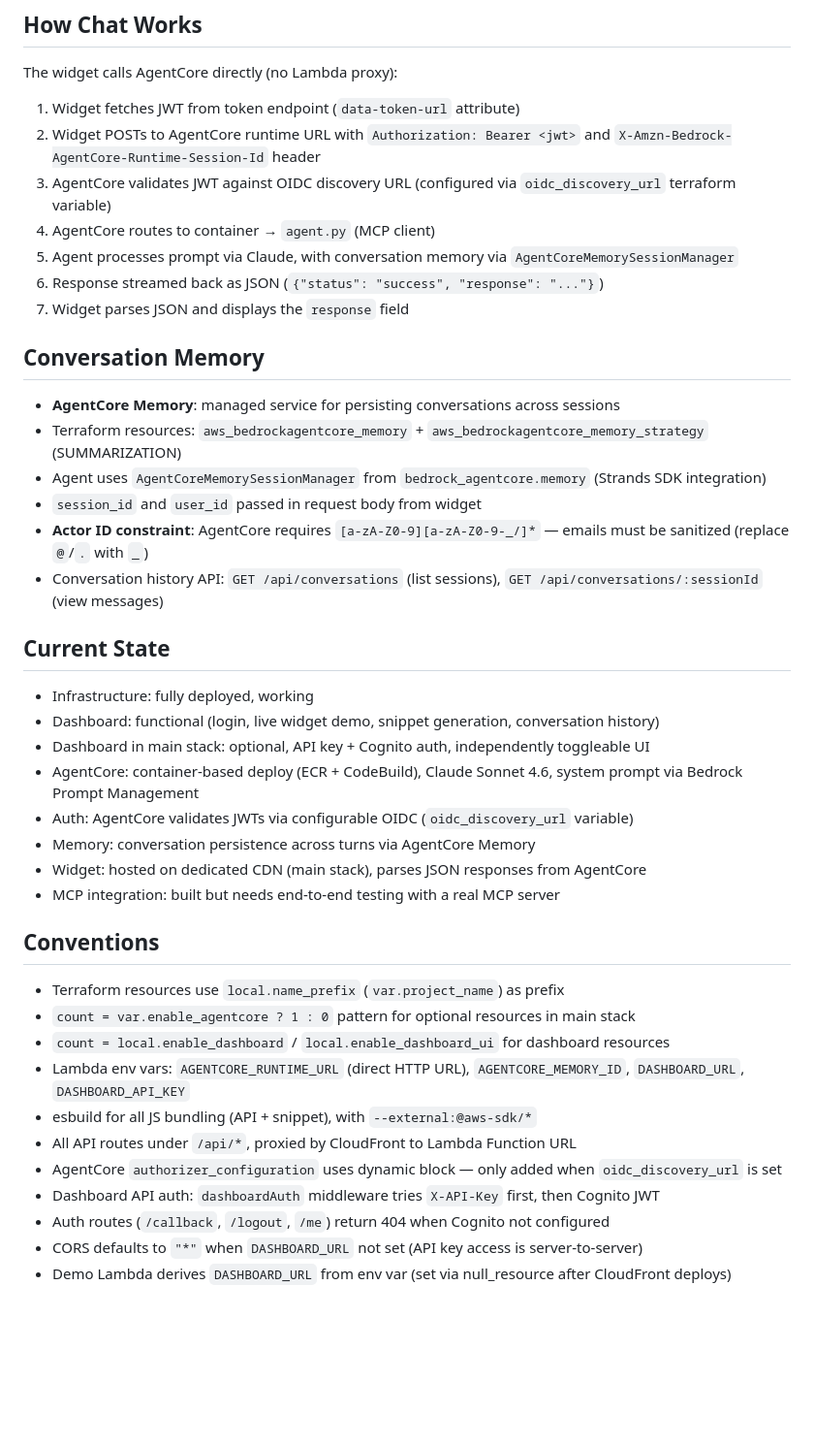
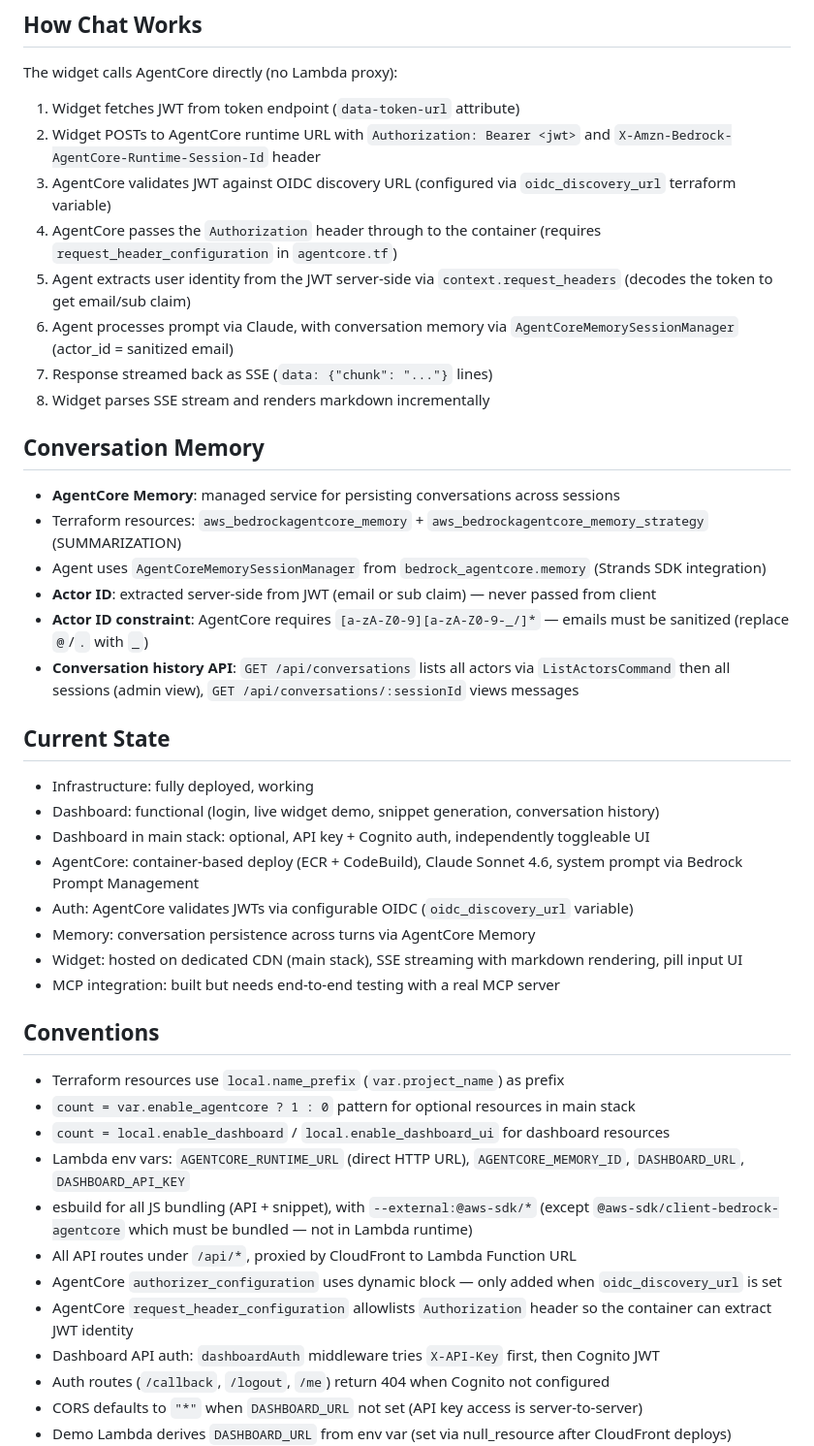
Before and after one commit to avarant/agentcore-chatbot, a Markdown page: CLAUDE.md, the part around one of its changes. Shown at 97% size. Rendered like a GitHub page; blank space fills up the shorter version.

```diff
--- a/CLAUDE.md
+++ b/CLAUDE.md
@@ -188,19 +183,20 @@ The widget calls AgentCore directly (no Lambda proxy):
 1. Widget fetches JWT from token endpoint (`data-token-url` attribute)
 2. Widget POSTs to AgentCore runtime URL with `Authorization: Bearer <jwt>` and `X-Amzn-Bedrock-AgentCore-Runtime-Session-Id` header
 3. AgentCore validates JWT against OIDC discovery URL (configured via `oidc_discovery_url` terraform variable)
-4. AgentCore routes to container → `agent.py` (MCP client)
-5. Agent processes prompt via Claude, with conversation memory via `AgentCoreMemorySessionManager`
-6. Response streamed back as JSON (`{"status": "success", "response": "..."}`)
-7. Widget parses JSON and displays the `response` field
+4. AgentCore passes the `Authorization` header through to the container (requires `request_header_configuration` in `agentcore.tf`)
+5. Agent extracts user identity from the JWT server-side via `context.request_headers` (decodes the token to get email/sub claim)
+6. Agent processes prompt via Claude, with conversation memory via `AgentCoreMemorySessionManager` (actor_id = sanitized email)
+7. Response streamed back as SSE (`data: {"chunk": "..."}` lines)
+8. Widget parses SSE stream and renders markdown incrementally
 
 ## Conversation Memory
 
 - **AgentCore Memory**: managed service for persisting conversations across sessions
 - Terraform resources: `aws_bedrockagentcore_memory` + `aws_bedrockagentcore_memory_strategy` (SUMMARIZATION)
 - Agent uses `AgentCoreMemorySessionManager` from `bedrock_agentcore.memory` (Strands SDK integration)
-- `session_id` and `user_id` passed in request body from widget
+- **Actor ID**: extracted server-side from JWT (email or sub claim) — never passed from client
 - **Actor ID constraint**: AgentCore requires `[a-zA-Z0-9][a-zA-Z0-9-_/]*` — emails must be sanitized (replace `@`/`.` with `_`)
-- Conversation history API: `GET /api/conversations` (list sessions), `GET /api/conversations/:sessionId` (view messages)
+- **Conversation history API**: `GET /api/conversations` lists all actors via `ListActorsCommand` then all sessions (admin view), `GET /api/conversations/:sessionId` views messages
 
 ## Current State
 
@@ -210,7 +206,7 @@ The widget calls AgentCore directly (no Lambda proxy):
 - AgentCore: container-based deploy (ECR + CodeBuild), Claude Sonnet 4.6, system prompt via Bedrock Prompt Management
 - Auth: AgentCore validates JWTs via configurable OIDC (`oidc_discovery_url` variable)
 - Memory: conversation persistence across turns via AgentCore Memory
-- Widget: hosted on dedicated CDN (main stack), parses JSON responses from AgentCore
+- Widget: hosted on dedicated CDN (main stack), SSE streaming with markdown rendering, pill input UI
 - MCP integration: built but needs end-to-end testing with a real MCP server
 
 ## Conventions
@@ -219,9 +215,10 @@ The widget calls AgentCore directly (no Lambda proxy):
 - `count = var.enable_agentcore ? 1 : 0` pattern for optional resources in main stack
 - `count = local.enable_dashboard` / `local.enable_dashboard_ui` for dashboard resources
 - Lambda env vars: `AGENTCORE_RUNTIME_URL` (direct HTTP URL), `AGENTCORE_MEMORY_ID`, `DASHBOARD_URL`, `DASHBOARD_API_KEY`
-- esbuild for all JS bundling (API + snippet), with `--external:@aws-sdk/*`
+- esbuild for all JS bundling (API + snippet), with `--external:@aws-sdk/*` (except `@aws-sdk/client-bedrock-agentcore` which must be bundled — not in Lambda runtime)
 - All API routes under `/api/*`, proxied by CloudFront to Lambda Function URL
 - AgentCore `authorizer_configuration` uses dynamic block — only added when `oidc_discovery_url` is set
+- AgentCore `request_header_configuration` allowlists `Authorization` header so the container can extract JWT identity
 - Dashboard API auth: `dashboardAuth` middleware tries `X-API-Key` first, then Cognito JWT
 - Auth routes (`/callback`, `/logout`, `/me`) return 404 when Cognito not configured
 - CORS defaults to `"*"` when `DASHBOARD_URL` not set (API key access is server-to-server)
```
Also changed, not shown: other parts of CLAUDE.md (+36 -41 lines).
